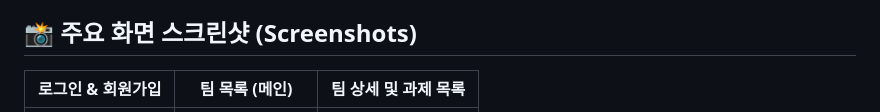
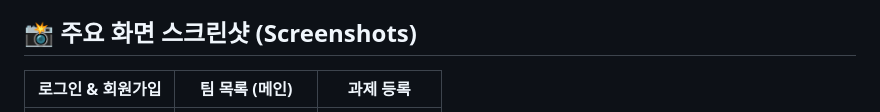
Before and after one commit to chakihwan/kp-submit, a Markdown page: README.md, the part around one of its changes. Drawn GitHub-style.

Commit message:
Update screenshots in README.md

```diff
--- a/README.md
+++ b/README.md
@@ -9,5 +9,5 @@
 
 ## 📸 주요 화면 스크린샷 (Screenshots)
 
-| 로그인 & 회원가입 | 팀 목록 (메인) | 팀 상세 및 과제 목록 |
+| 로그인 & 회원가입 | 팀 목록 (메인) | 과제 등록 |
 | :---: | :---: | :---: |
```
Also changed, not shown: other parts of README.md (+1 -1 lines).
